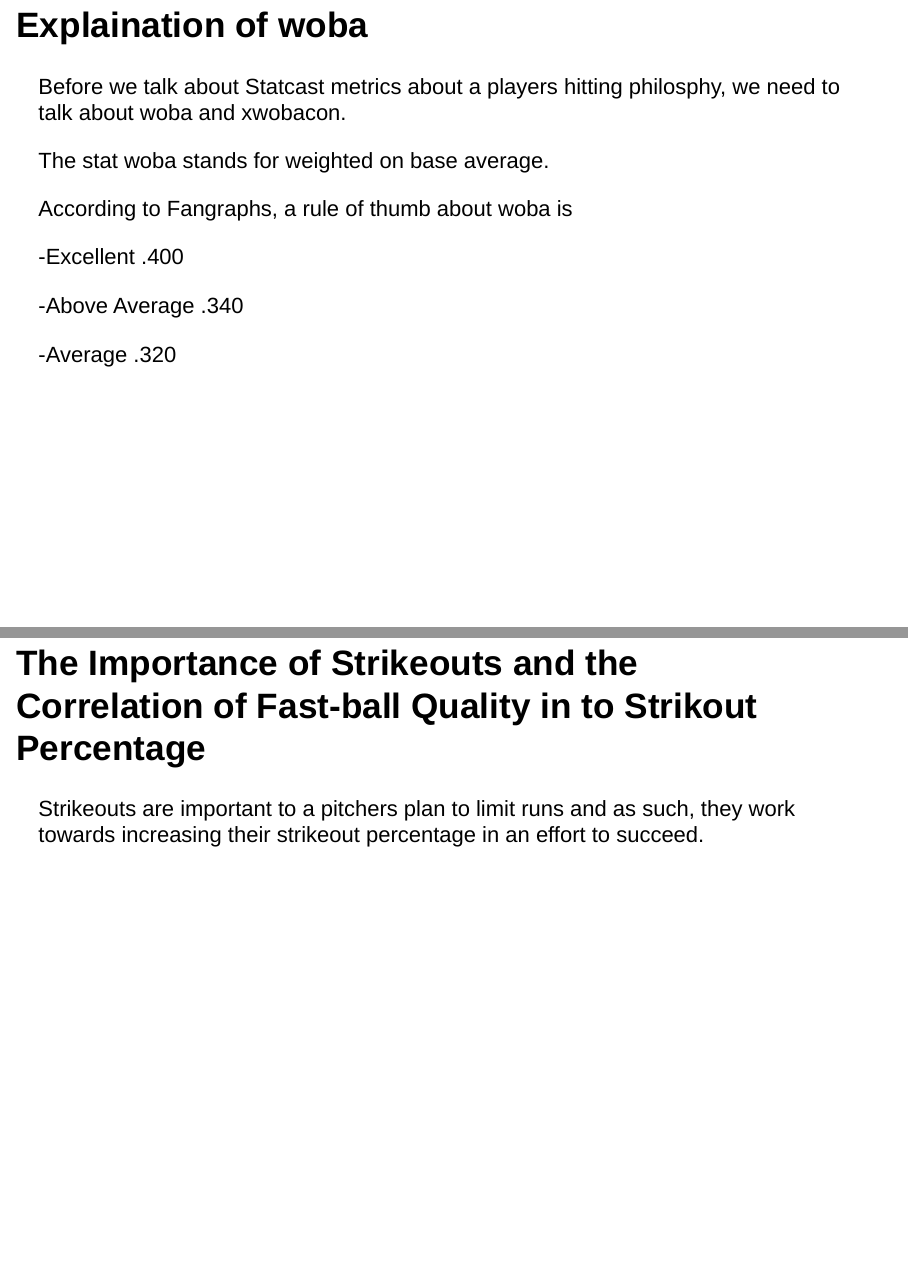
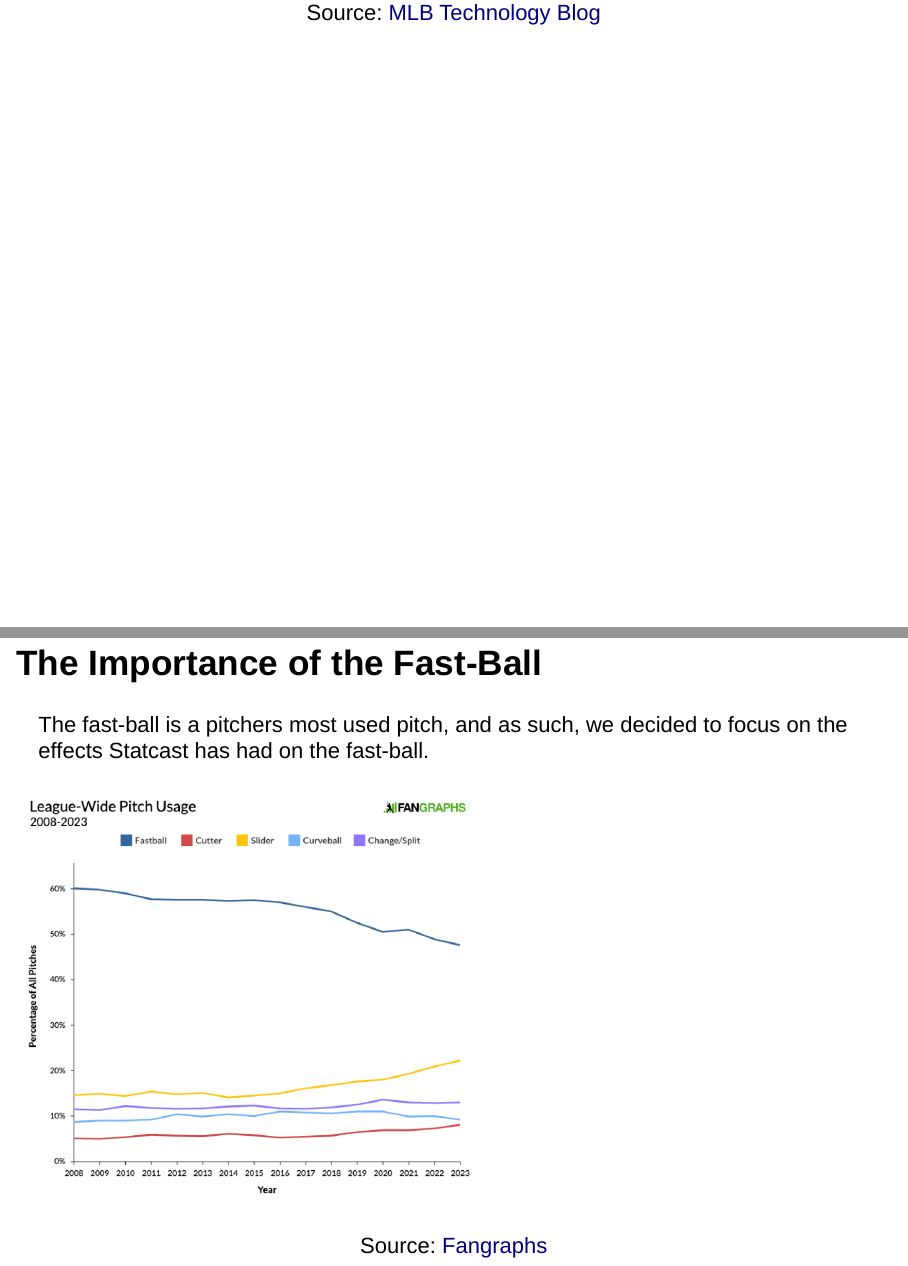
Before and after one commit to Data2401/final-project-spring-2025-the-ducks-at-the-park-are-free-to-take, an R Markdown document (Baseball 2 (Adam Code).Rmd): pages 5 and 21 of 30 before the commit and pages 4 and 19 of 30 after it, joined at a grey line. Rendered offline with R 4.5, knitr and Pandoc, with nearby package versions; the gapminder table comes from the copy in Python's plotly package.

Commit message:
Corrected an issue with sourcing the images

```diff
--- a/Baseball 2 (Adam Code).Rmd
+++ b/Baseball 2 (Adam Code).Rmd
@@ -47,6 +47,9 @@ hitting <- read.csv('Qualified Hitting 2015-2024stats.csv')
   <img src="Stat cast 2 electric boogaloo.png" alt="Statcast Camera In an MLB Stadium" style="width: 45%; margin-right: 10px;">
   <img src="Stat cast camera placement.png" alt="Statcast Camera Layout" style="width: 45%; margin-left: 10px;">
 </div>
+<p style="text-align: center;">
+  Source: <a href="https://technology.mlblogs.com/introducing-statcast-2020-hawk-eye-and-google-cloud-a5f5c20321b8" target="_blank">MLB Technology Blog</a>
+</p>
 
 
 
@@ -220,7 +223,9 @@ pitching <- read.csv('QPitchingstats.csv')
 The fast-ball is a pitchers most used pitch, and as such, we decided to focus on the effects Statcast has had on the fast-ball.
 
 <img src="Pitch Mix.png" alt="Pitch Mix from 2008 to 2023" width="600">
-
+<p style="text-align: center;">
+  Source: <a href="https://blogs.fangraphs.com/a-league-wide-update-on-pitch-mix/" target="_blank">Fangraphs</a>
+</p>
 
 
 
```
